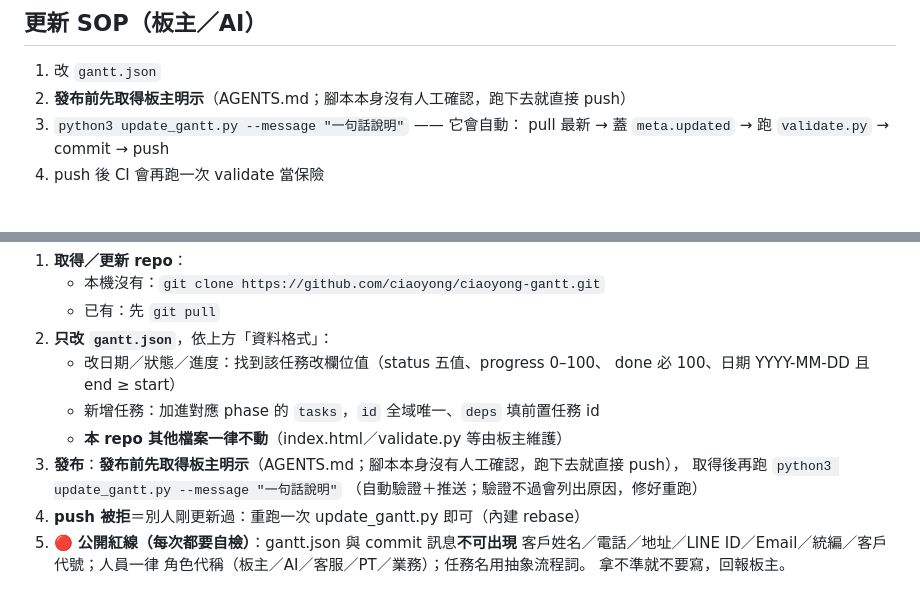
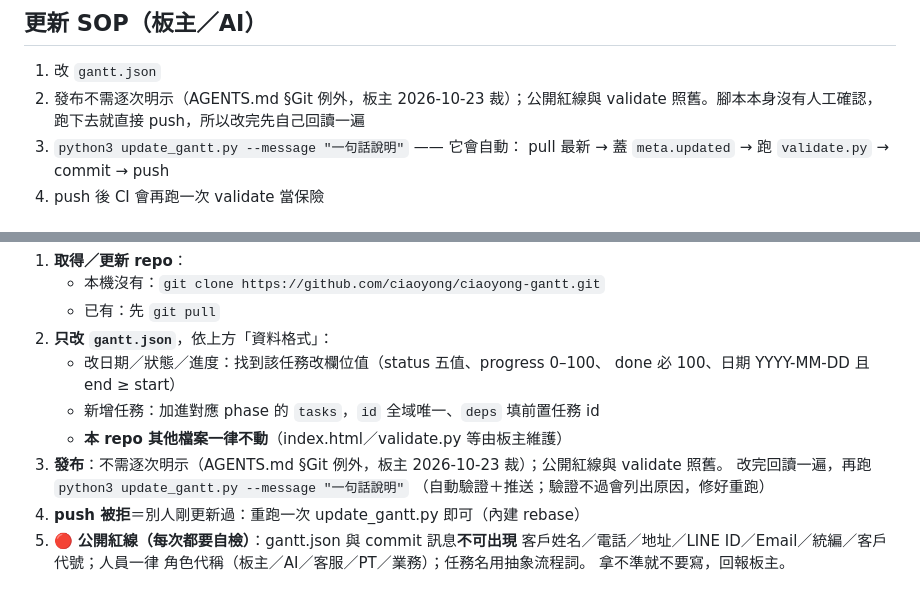
Before and after one commit to ciaoyong/ciaoyong-gantt, a Markdown page: README.md, 2 parts joined by grey strips. Rendered like a GitHub page.

Commit message:
docs(README): 發布 SOP 兩處對齊 AGENTS.md §Git 例外——update_gantt.py 發布不需逐次明示（板主 2026-10-23 裁）
Co-Authored-By: Claude Fable 5.1 <noreply@anthropic.com>
Claude-Session: https://claude.ai/code/session_01KtrqqipQxDp9ga2nCnfm1Q

```diff
--- a/README.md
+++ b/README.md
@@ -45,7 +45,7 @@
 ## 更新 SOP（板主／AI）
 
 1. 改 `gantt.json`
-2. **發布前先取得板主明示**（AGENTS.md；腳本本身沒有人工確認，跑下去就直接 push）
+2. 發布不需逐次明示（AGENTS.md §Git 例外，板主 2026-10-23 裁）；公開紅線與 validate 照舊。腳本本身沒有人工確認，跑下去就直接 push，所以改完先自己回讀一遍
 3. `python3 update_gantt.py --message "一句話說明"` —— 它會自動：
    pull 最新 → 蓋 `meta.updated` → 跑 `validate.py` → commit → push
 4. push 後 CI 會再跑一次 validate 當保險
@@ -63,8 +63,8 @@
      done 必 100、日期 YYYY-MM-DD 且 end ≥ start）
    - 新增任務：加進對應 phase 的 `tasks`，`id` 全域唯一、`deps` 填前置任務 id
    - **本 repo 其他檔案一律不動**（index.html／validate.py 等由板主維護）
-3. **發布**：**發布前先取得板主明示**（AGENTS.md；腳本本身沒有人工確認，跑下去就直接 push），
-   取得後再跑 `python3 update_gantt.py --message "一句話說明"`
+3. **發布**：不需逐次明示（AGENTS.md §Git 例外，板主 2026-10-23 裁）；公開紅線與 validate 照舊。
+   改完回讀一遍，再跑 `python3 update_gantt.py --message "一句話說明"`
    （自動驗證＋推送；驗證不過會列出原因，修好重跑）
 4. **push 被拒**＝別人剛更新過：重跑一次 update_gantt.py 即可（內建 rebase）
 5. 🔴 **公開紅線（每次都要自檢）**：gantt.json 與 commit 訊息**不可出現**
```
